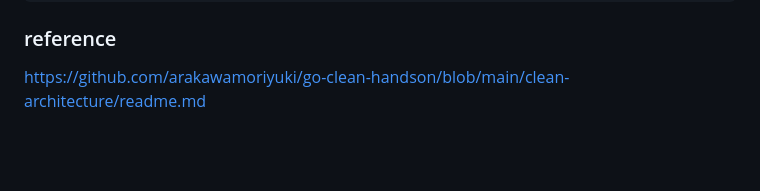
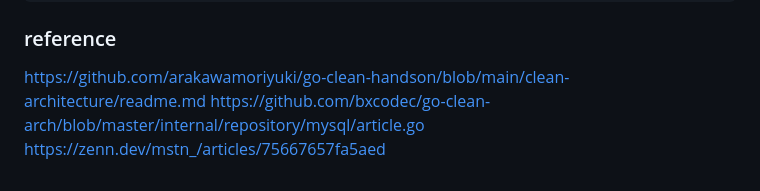
Before and after one commit to yatoyun/todo-app, a Markdown page: README.md, the part around the change. Drawn GitHub-style; blank space fills up the shorter version.

Commit message:
docs: update reference

```diff
--- a/README.md
+++ b/README.md
@@ -75,3 +75,5 @@
 
 ### reference
 https://github.com/arakawamoriyuki/go-clean-handson/blob/main/clean-architecture/readme.md
+https://github.com/bxcodec/go-clean-arch/blob/master/internal/repository/mysql/article.go
+https://zenn.dev/mstn_/articles/75667657fa5aed
```
